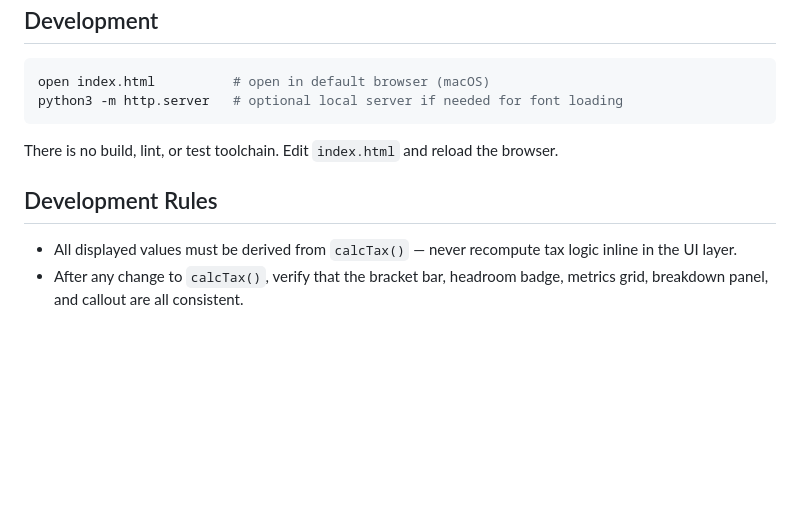
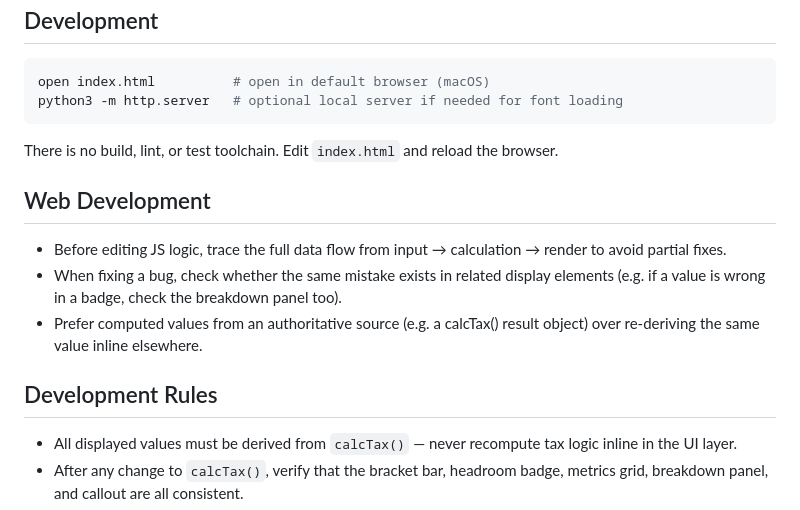
Before and after one commit to ClaudeOps/inv-tax, a Markdown page: CLAUDE.md, the part around one of its changes. Rendered like a GitHub page; blank space fills up the shorter version.

Commit message:
Add web development rules to CLAUDE.md

```diff
--- a/CLAUDE.md
+++ b/CLAUDE.md
@@ -21,7 +21,14 @@ python3 -m http.server   # optional local server if needed for font loading
 
 There is no build, lint, or test toolchain. Edit `index.html` and reload the browser.
 
+## Web Development
+
+- Before editing JS logic, trace the full data flow from input → calculation → render to avoid partial fixes.
+- When fixing a bug, check whether the same mistake exists in related display elements (e.g. if a value is wrong in a badge, check the breakdown panel too).
+- Prefer computed values from an authoritative source (e.g. a calcTax() result object) over re-deriving the same value inline elsewhere.
+
 ## Development Rules
+
 - All displayed values must be derived from `calcTax()` — never recompute tax logic inline in the UI layer.
 - After any change to `calcTax()`, verify that the bracket bar, headroom badge, metrics grid, breakdown panel, and callout are all consistent.
 - After any structural change, update CLAUDE.md to reflect it before committing.
```
Also changed, not shown: other parts of CLAUDE.md (+4 -4 lines).
